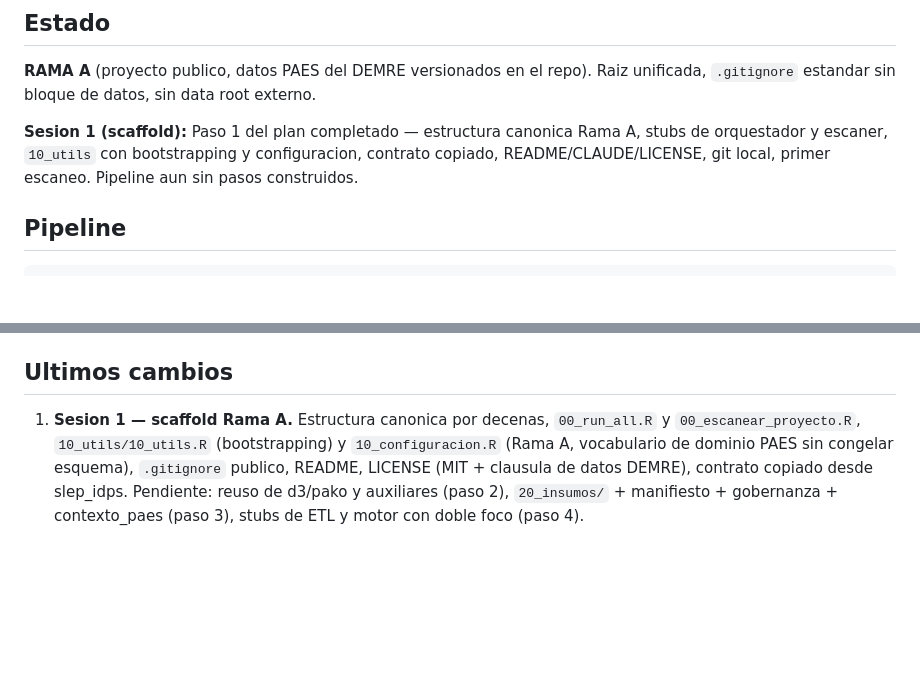
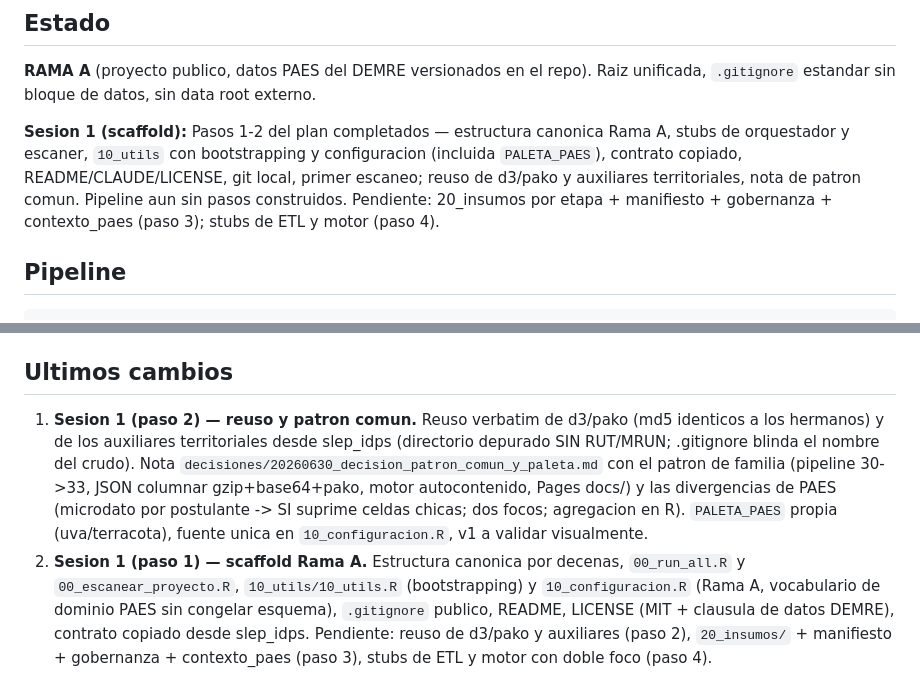
Before and after one commit to tomgc/slep_paes, a Markdown page: CLAUDE.md, 2 parts joined by grey strips. GitHub-like rendering; blank space fills up the shorter version.

Commit message:
Actualiza CLAUDE.md: estado y ultimos cambios tras paso 2
Co-Authored-By: Claude Opus 4.8 <noreply@anthropic.com>

```diff
--- a/CLAUDE.md
+++ b/CLAUDE.md
@@ -69,10 +69,12 @@ estetico y arquitectonico de `slep_categoria_desempeno`, `slep_idps` y
 **RAMA A** (proyecto publico, datos PAES del DEMRE versionados en el repo). Raiz
 unificada, `.gitignore` estandar sin bloque de datos, sin data root externo.
 
-**Sesion 1 (scaffold):** Paso 1 del plan completado — estructura canonica Rama A,
-stubs de orquestador y escaner, `10_utils` con bootstrapping y configuracion,
-contrato copiado, README/CLAUDE/LICENSE, git local, primer escaneo. Pipeline aun
-sin pasos construidos.
+**Sesion 1 (scaffold):** Pasos 1-2 del plan completados — estructura canonica Rama
+A, stubs de orquestador y escaner, `10_utils` con bootstrapping y configuracion
+(incluida `PALETA_PAES`), contrato copiado, README/CLAUDE/LICENSE, git local,
+primer escaneo; reuso de d3/pako y auxiliares territoriales, nota de patron comun.
+Pipeline aun sin pasos construidos. Pendiente: 20_insumos por etapa + manifiesto +
+gobernanza + contexto_paes (paso 3); stubs de ETL y motor (paso 4).
 
 ## Pipeline
 
@@ -97,7 +99,15 @@ source("00_escanear_proyecto.R")  # snapshot de estructura (al abrir y cerrar se
 
 ## Ultimos cambios
 
-1. **Sesion 1 — scaffold Rama A.** Estructura canonica por decenas, `00_run_all.R`
+1. **Sesion 1 (paso 2) — reuso y patron comun.** Reuso verbatim de d3/pako (md5
+   identicos a los hermanos) y de los auxiliares territoriales desde slep_idps
+   (directorio depurado SIN RUT/MRUN; .gitignore blinda el nombre del crudo). Nota
+   `decisiones/20260630_decision_patron_comun_y_paleta.md` con el patron de familia
+   (pipeline 30->33, JSON columnar gzip+base64+pako, motor autocontenido, Pages
+   docs/) y las divergencias de PAES (microdato por postulante -> SI suprime celdas
+   chicas; dos focos; agregacion en R). `PALETA_PAES` propia (uva/terracota), fuente
+   unica en `10_configuracion.R`, v1 a validar visualmente.
+2. **Sesion 1 (paso 1) — scaffold Rama A.** Estructura canonica por decenas, `00_run_all.R`
    y `00_escanear_proyecto.R`, `10_utils/10_utils.R` (bootstrapping) y
    `10_configuracion.R` (Rama A, vocabulario de dominio PAES sin congelar esquema),
    `.gitignore` publico, README, LICENSE (MIT + clausula de datos DEMRE), contrato
```
